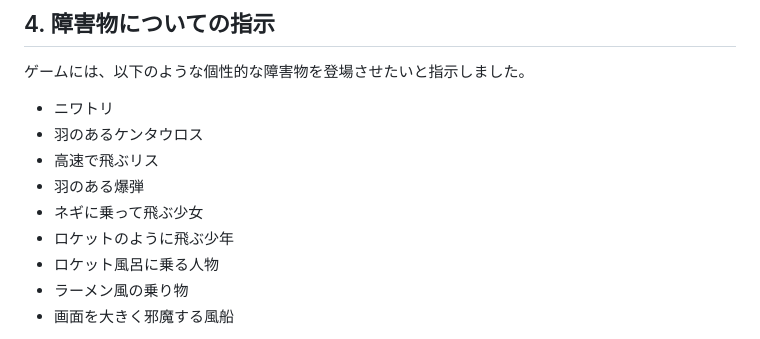
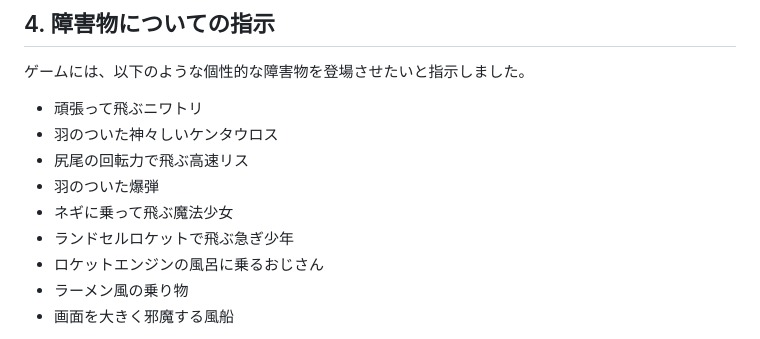
Before and after one commit to nogyu-dev/flying-cat-game, a Markdown page: AI_PROMPTS.md, the part around the change. Drawn GitHub-style.

Commit message:
Enhance obstacle descriptions in AI_PROMPTS.md
Updated descriptions of obstacles with more detailed and creative attributes.

```diff
--- a/AI_PROMPTS.md
+++ b/AI_PROMPTS.md
@@ -43,13 +43,13 @@
 
 ゲームには、以下のような個性的な障害物を登場させたいと指示しました。
 
-- ニワトリ
-- 羽のあるケンタウロス
-- 高速で飛ぶリス
-- 羽のある爆弾
-- ネギに乗って飛ぶ少女
-- ロケットのように飛ぶ少年
-- ロケット風呂に乗る人物
+- 頑張って飛ぶニワトリ
+- 羽のついた神々しいケンタウロス
+- 尻尾の回転力で飛ぶ高速リス
+- 羽のついた爆弾
+- ネギに乗って飛ぶ魔法少女
+- ランドセルロケットで飛ぶ急ぎ少年
+- ロケットエンジンの風呂に乗るおじさん
 - ラーメン風の乗り物
 - 画面を大きく邪魔する風船
 
```
